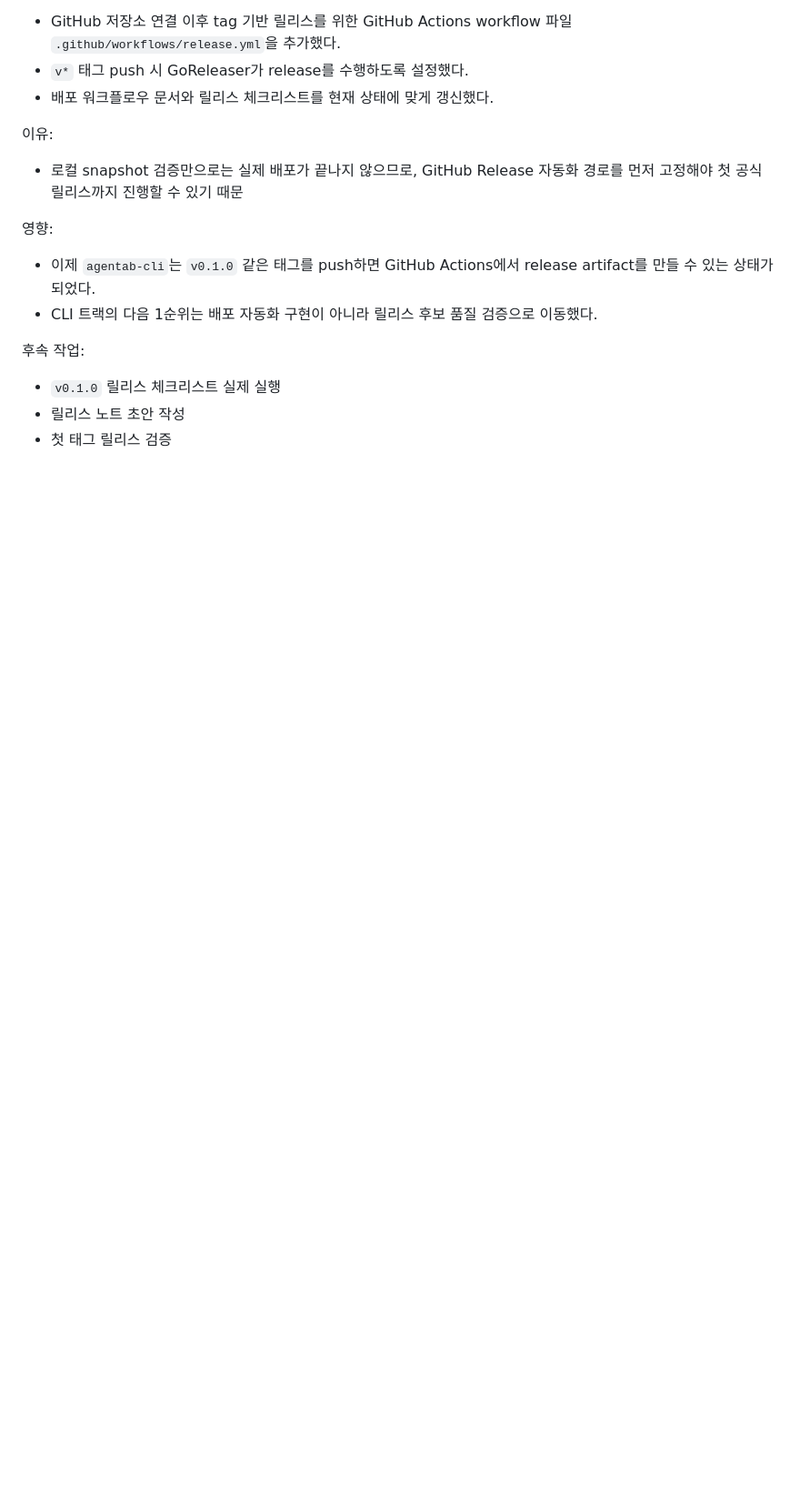
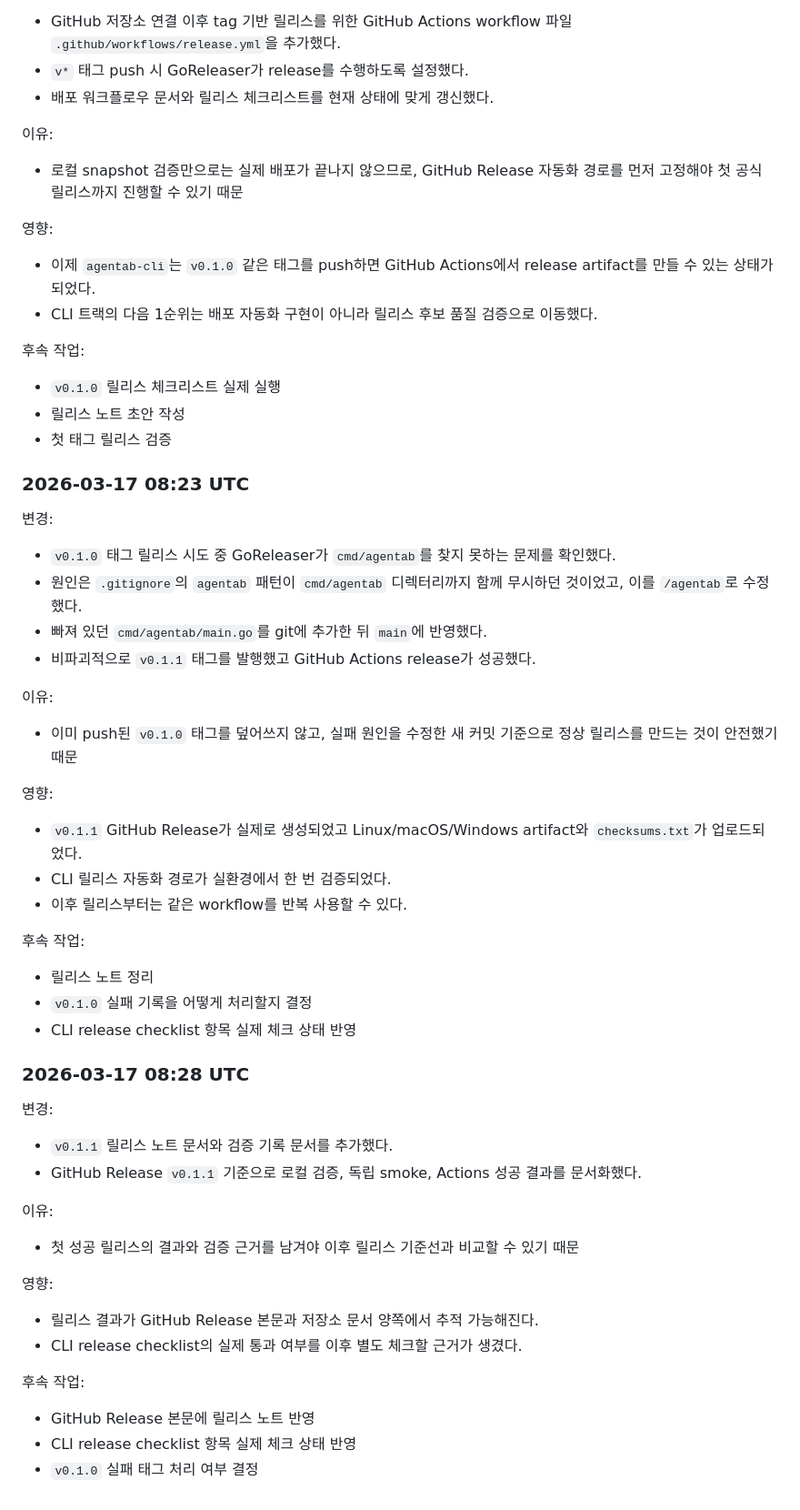
Before and after one commit to doyun317/agentab-cli, a Markdown page: docs/cli-roadmap-worklog.md, the part around the change. Shown at 91% size. Drawn GitHub-style; blank space fills up the shorter version.

Commit message:
Add v0.1.1 release notes

```diff
--- a/docs/cli-roadmap-worklog.md
+++ b/docs/cli-roadmap-worklog.md
@@ -498,3 +498,50 @@
 - `v0.1.0` 릴리스 체크리스트 실제 실행
 - 릴리스 노트 초안 작성
 - 첫 태그 릴리스 검증
+
+### 2026-03-17 08:23 UTC
+
+변경:
+
+- `v0.1.0` 태그 릴리스 시도 중 GoReleaser가 `cmd/agentab`를 찾지 못하는 문제를 확인했다.
+- 원인은 `.gitignore`의 `agentab` 패턴이 `cmd/agentab` 디렉터리까지 함께 무시하던 것이었고, 이를 `/agentab`로 수정했다.
+- 빠져 있던 `cmd/agentab/main.go`를 git에 추가한 뒤 `main`에 반영했다.
+- 비파괴적으로 `v0.1.1` 태그를 발행했고 GitHub Actions release가 성공했다.
+
+이유:
+
+- 이미 push된 `v0.1.0` 태그를 덮어쓰지 않고, 실패 원인을 수정한 새 커밋 기준으로 정상 릴리스를 만드는 것이 안전했기 때문
+
+영향:
+
+- `v0.1.1` GitHub Release가 실제로 생성되었고 Linux/macOS/Windows artifact와 `checksums.txt`가 업로드되었다.
+- CLI 릴리스 자동화 경로가 실환경에서 한 번 검증되었다.
+- 이후 릴리스부터는 같은 workflow를 반복 사용할 수 있다.
+
+후속 작업:
+
+- 릴리스 노트 정리
+- `v0.1.0` 실패 기록을 어떻게 처리할지 결정
+- CLI release checklist 항목 실제 체크 상태 반영
+
+### 2026-03-17 08:28 UTC
+
+변경:
+
+- `v0.1.1` 릴리스 노트 문서와 검증 기록 문서를 추가했다.
+- GitHub Release `v0.1.1` 기준으로 로컬 검증, 독립 smoke, Actions 성공 결과를 문서화했다.
+
+이유:
+
+- 첫 성공 릴리스의 결과와 검증 근거를 남겨야 이후 릴리스 기준선과 비교할 수 있기 때문
+
+영향:
+
+- 릴리스 결과가 GitHub Release 본문과 저장소 문서 양쪽에서 추적 가능해진다.
+- CLI release checklist의 실제 통과 여부를 이후 별도 체크할 근거가 생겼다.
+
+후속 작업:
+
+- GitHub Release 본문에 릴리스 노트 반영
+- CLI release checklist 항목 실제 체크 상태 반영
+- `v0.1.0` 실패 태그 처리 여부 결정
```
Also changed, not shown: docs/releases/v0.1.1-verification.md (added, +47 -0 lines), docs/releases/v0.1.1.md (added, +39 -0 lines).
